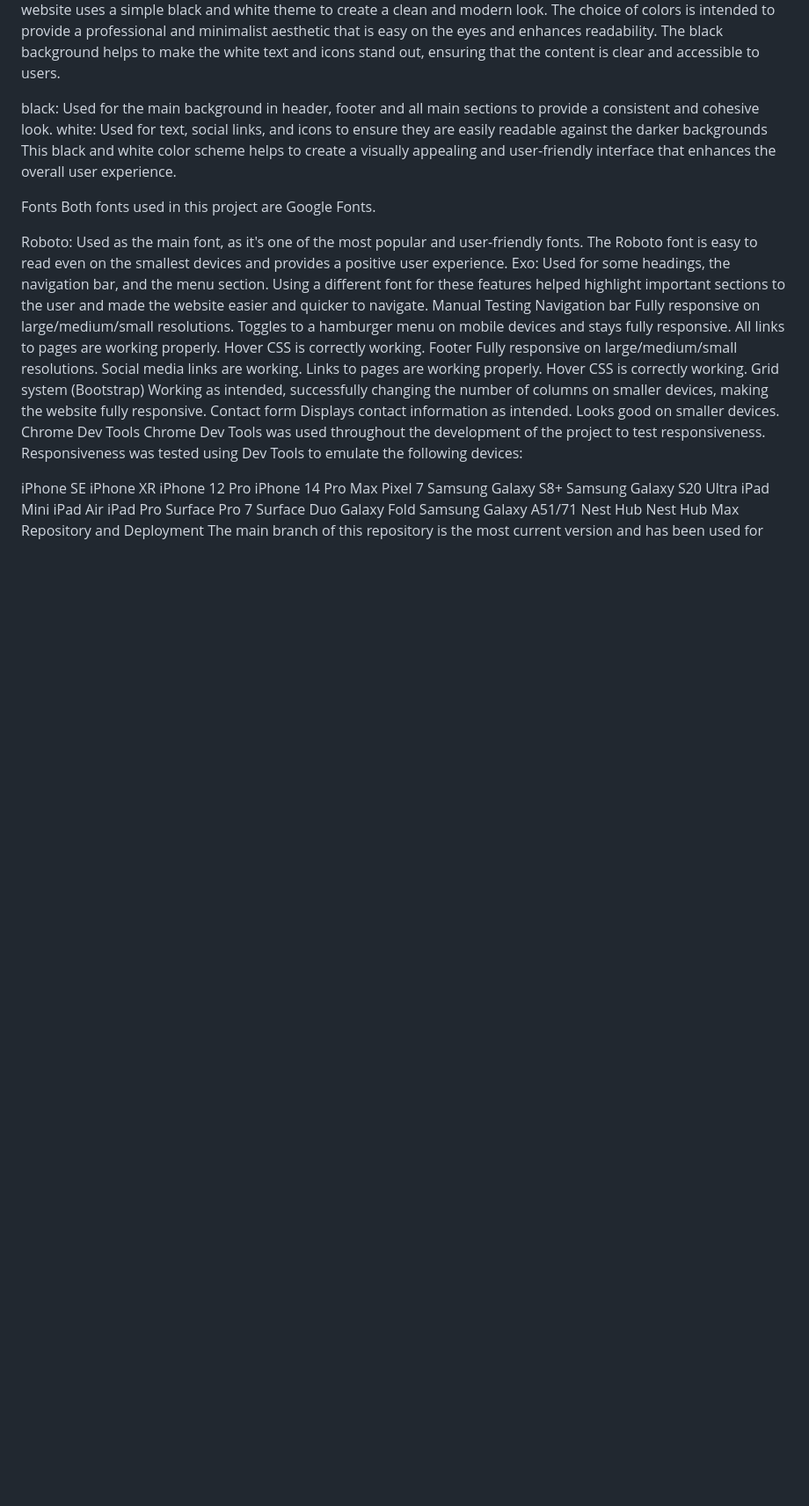
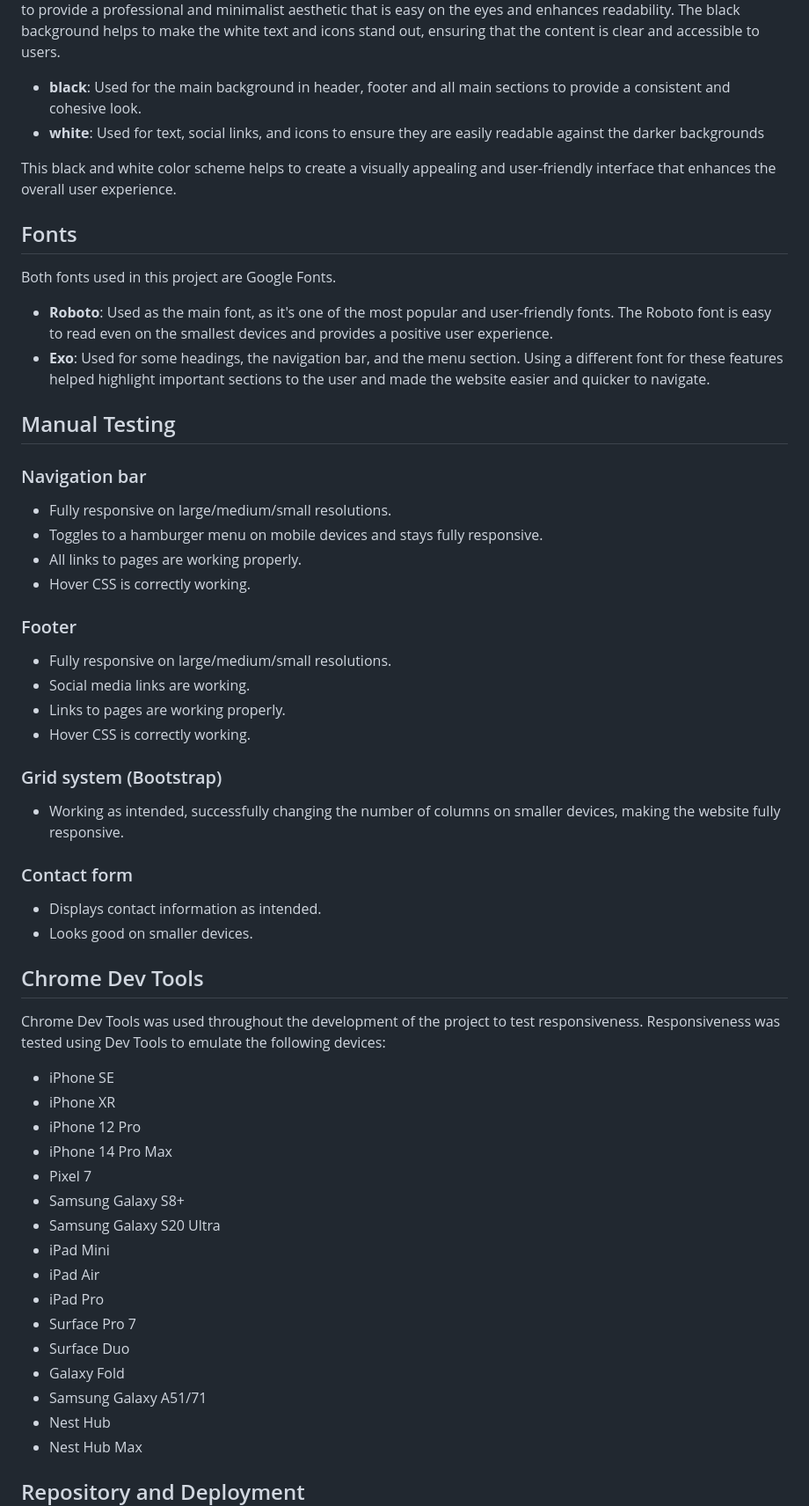
Before and after one commit to ellerbyluke/spinlabs-milestone1-, a Markdown page: README.md, the part around one of its changes. Shown at 88% size. Drawn GitHub-style; blank space fills up the shorter version.

```diff
--- a/README.md
+++ b/README.md
@@ -47,49 +57,58 @@ colors
 The website uses a simple black and white theme to create a clean and modern look. The choice of colors is intended to provide a professional and minimalist aesthetic that is easy on the eyes and enhances readability. The black background helps to make the white text and icons stand out, ensuring that the content is clear and accessible to users.
 
-black: Used for the main background in header, footer and all main sections to provide a consistent and cohesive look.
-white: Used for text, social links, and icons to ensure they are easily readable against the darker backgrounds
+- **black**: Used for the main background in header, footer and all main sections to provide a consistent and cohesive look.
+- **white**: Used for text, social links, and icons to ensure they are easily readable against the darker backgrounds
+
 This black and white color scheme helps to create a visually appealing and user-friendly interface that enhances the overall user experience.
 
-Fonts
+## Fonts
 Both fonts used in this project are Google Fonts.
 
-Roboto: Used as the main font, as it's one of the most popular and user-friendly fonts. The Roboto font is easy to read even on the smallest devices and provides a positive user experience.
-Exo: Used for some headings, the navigation bar, and the menu section. Using a different font for these features helped highlight important sections to the user and made the website easier and quicker to navigate.
-Manual Testing
-Navigation bar
-Fully responsive on large/medium/small resolutions.
-Toggles to a hamburger menu on mobile devices and stays fully responsive.
-All links to pages are working properly.
-Hover CSS is correctly working.
-Footer
-Fully responsive on large/medium/small resolutions.
-Social media links are working.
-Links to pages are working properly.
-Hover CSS is correctly working.
-Grid system (Bootstrap)
-Working as intended, successfully changing the number of columns on smaller devices, making the website fully responsive.
-Contact form
-Displays contact information as intended.
-Looks good on smaller devices.
-Chrome Dev Tools
+- **Roboto**: Used as the main font, as it's one of the most popular and user-friendly fonts. The Roboto font is easy to read even on the smallest devices and provides a positive user experience.
+- **Exo**: Used for some headings, the navigation bar, and the menu section. Using a different font for these features helped highlight important sections to the user and made the website easier and quicker to navigate.
+
+## Manual Testing
+
+### Navigation bar
+- Fully responsive on large/medium/small resolutions.
+- Toggles to a hamburger menu on mobile devices and stays fully responsive.
+- All links to pages are working properly.
+- Hover CSS is correctly working.
+
+### Footer
+- Fully responsive on large/medium/small resolutions.
+- Social media links are working.
+- Links to pages are working properly.
+- Hover CSS is correctly working.
+
+### Grid system (Bootstrap)
+- Working as intended, successfully changing the number of columns on smaller devices, making the website fully responsive.
+
+### Contact form
+- Displays contact information as intended.
+- Looks good on smaller devices.
+
+## Chrome Dev Tools
+
 Chrome Dev Tools was used throughout the development of the project to test responsiveness. Responsiveness was tested using Dev Tools to emulate the following devices:
+- iPhone SE
+- iPhone XR
+- iPhone 12 Pro
+- iPhone 14 Pro Max
+- Pixel 7
+- Samsung Galaxy S8+
+- Samsung Galaxy S20 Ultra
+- iPad Mini
+- iPad Air
+- iPad Pro
+- Surface Pro 7
+- Surface Duo
+- Galaxy Fold
+- Samsung Galaxy A51/71
+- Nest Hub
+- Nest Hub Max
 
-iPhone SE
-iPhone XR
-iPhone 12 Pro
-iPhone 14 Pro Max
-Pixel 7
-Samsung Galaxy S8+
-Samsung Galaxy S20 Ultra
-iPad Mini
-iPad Air
-iPad Pro
-Surface Pro 7
-Surface Duo
-Galaxy Fold
-Samsung Galaxy A51/71
-Nest Hub
-Nest Hub Max
-Repository and Deployment
+## Repository and Deployment
+
 The main branch of this repository is the most current version and has been used for the deployed version of the site.
 
```
Also changed, not shown: other parts of README.md (+62 -47 lines).
